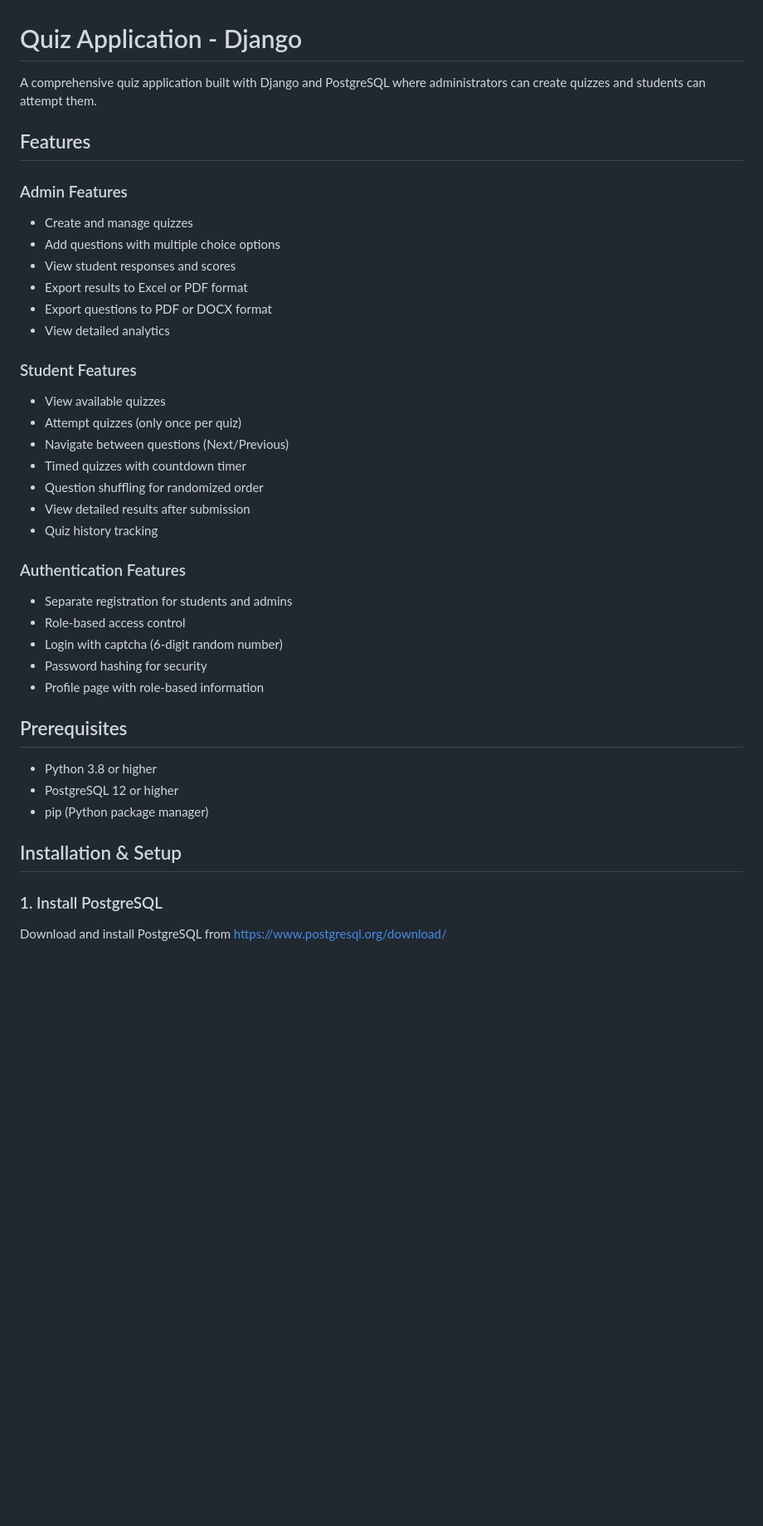
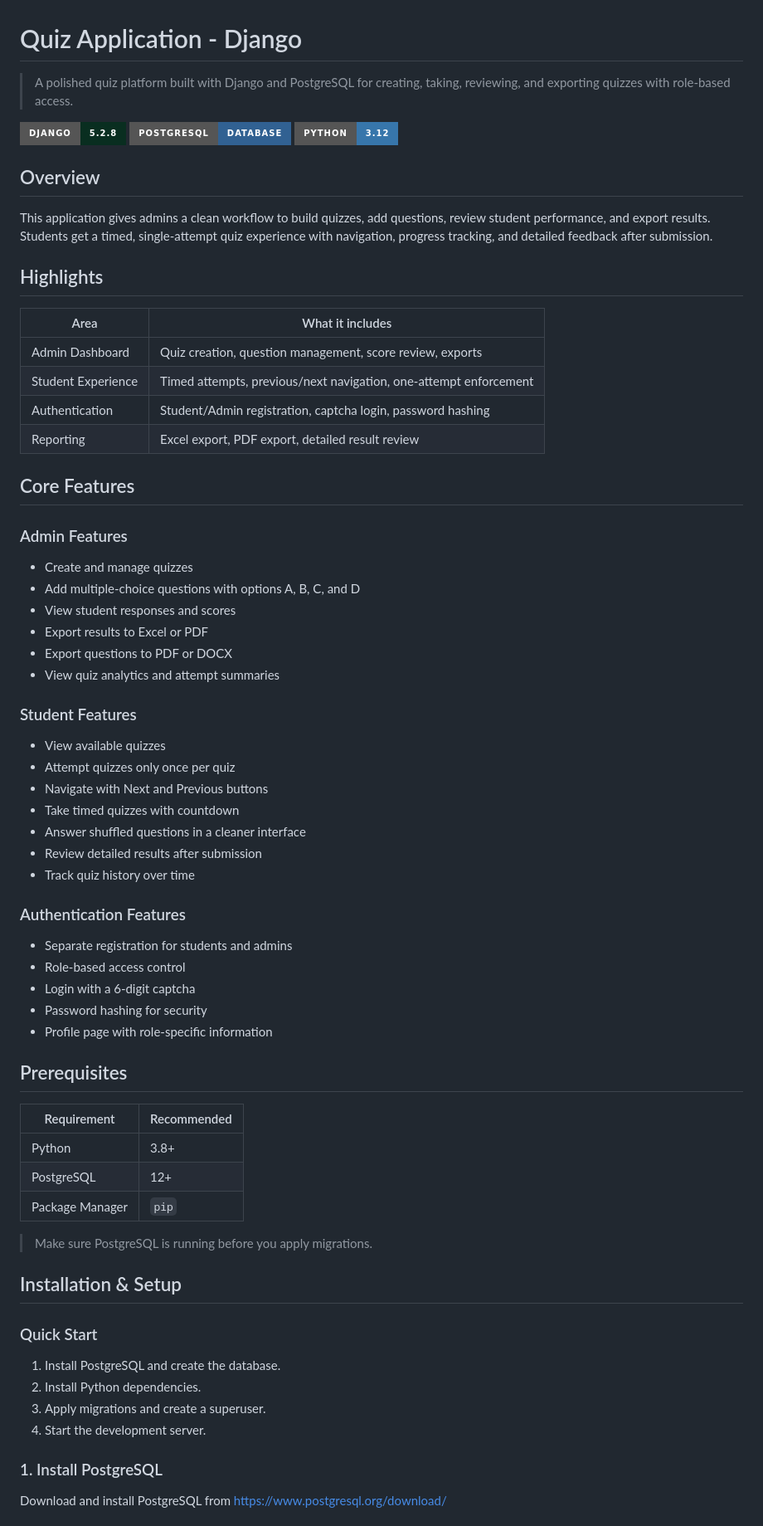
Before and after one commit to Sh-aran13/Quiz-application-Using-Django, a Markdown page: README.md, the part around one of its changes. Shown at 83% size. Drawn GitHub-style; badges without logos; blank space fills up the shorter version.

```diff
--- a/README.md
+++ b/README.md
@@ -1,40 +1,68 @@
 # Quiz Application - Django
 
-A comprehensive quiz application built with Django and PostgreSQL where administrators can create quizzes and students can attempt them.
+> A polished quiz platform built with Django and PostgreSQL for creating, taking, reviewing, and exporting quizzes with role-based access.
 
-## Features
+[![Django](https://img.shields.io/badge/Django-5.2.8-092E20?style=for-the-badge&logo=django&logoColor=white)](https://www.djangoproject.com/)
+[![PostgreSQL](https://img.shields.io/badge/PostgreSQL-Database-316192?style=for-the-badge&logo=postgresql&logoColor=white)](https://www.postgresql.org/)
+[![Python](https://img.shields.io/badge/Python-3.12-3776AB?style=for-the-badge&logo=python&logoColor=white)](https://www.python.org/)
+
+## Overview
+
+This application gives admins a clean workflow to build quizzes, add questions, review student performance, and export results. Students get a timed, single-attempt quiz experience with navigation, progress tracking, and detailed feedback after submission.
+
+## Highlights
+
+| Area | What it includes |
+|---|---|
+| Admin Dashboard | Quiz creation, question management, score review, exports |
+| Student Experience | Timed attempts, previous/next navigation, one-attempt enforcement |
+| Authentication | Student/Admin registration, captcha login, password hashing |
+| Reporting | Excel export, PDF export, detailed result review |
+
+## Core Features
 
 ### Admin Features
 - Create and manage quizzes
-- Add questions with multiple choice options
+- Add multiple-choice questions with options A, B, C, and D
 - View student responses and scores
-- Export results to Excel or PDF format
-- Export questions to PDF or DOCX format
-- View detailed analytics
+- Export results to Excel or PDF
+- Export questions to PDF or DOCX
+- View quiz analytics and attempt summaries
 
 ### Student Features
 - View available quizzes
-- Attempt quizzes (only once per quiz)
-- Navigate between questions (Next/Previous)
-- Timed quizzes with countdown timer
-- Question shuffling for randomized order
-- View detailed results after submission
-- Quiz history tracking
+- Attempt quizzes only once per quiz
+- Navigate with Next and Previous buttons
+- Take timed quizzes with countdown
+- Answer shuffled questions in a cleaner interface
+- Review detailed results after submission
+- Track quiz history over time
 
 ### Authentication Features
 - Separate registration for students and admins
 - Role-based access control
-- Login with captcha (6-digit random number)
+- Login with a 6-digit captcha
 - Password hashing for security
-- Profile page with role-based information
+- Profile page with role-specific information
 
 ## Prerequisites
 
-- Python 3.8 or higher
-- PostgreSQL 12 or higher
-- pip (Python package manager)
+| Requirement | Recommended |
+|---|---|
+| Python | 3.8+ |
+| PostgreSQL | 12+ |
+| Package Manager | `pip` |
+
+> Make sure PostgreSQL is running before you apply migrations.
 
 ## Installation & Setup
+
+### Quick Start
+
+1. Install PostgreSQL and create the database.
+2. Install Python dependencies.
+3. Apply migrations and create a superuser.
+4. Start the development server.
 
 ### 1. Install PostgreSQL
 
```
Also changed, not shown: other parts of README.md (+95 -61 lines).
